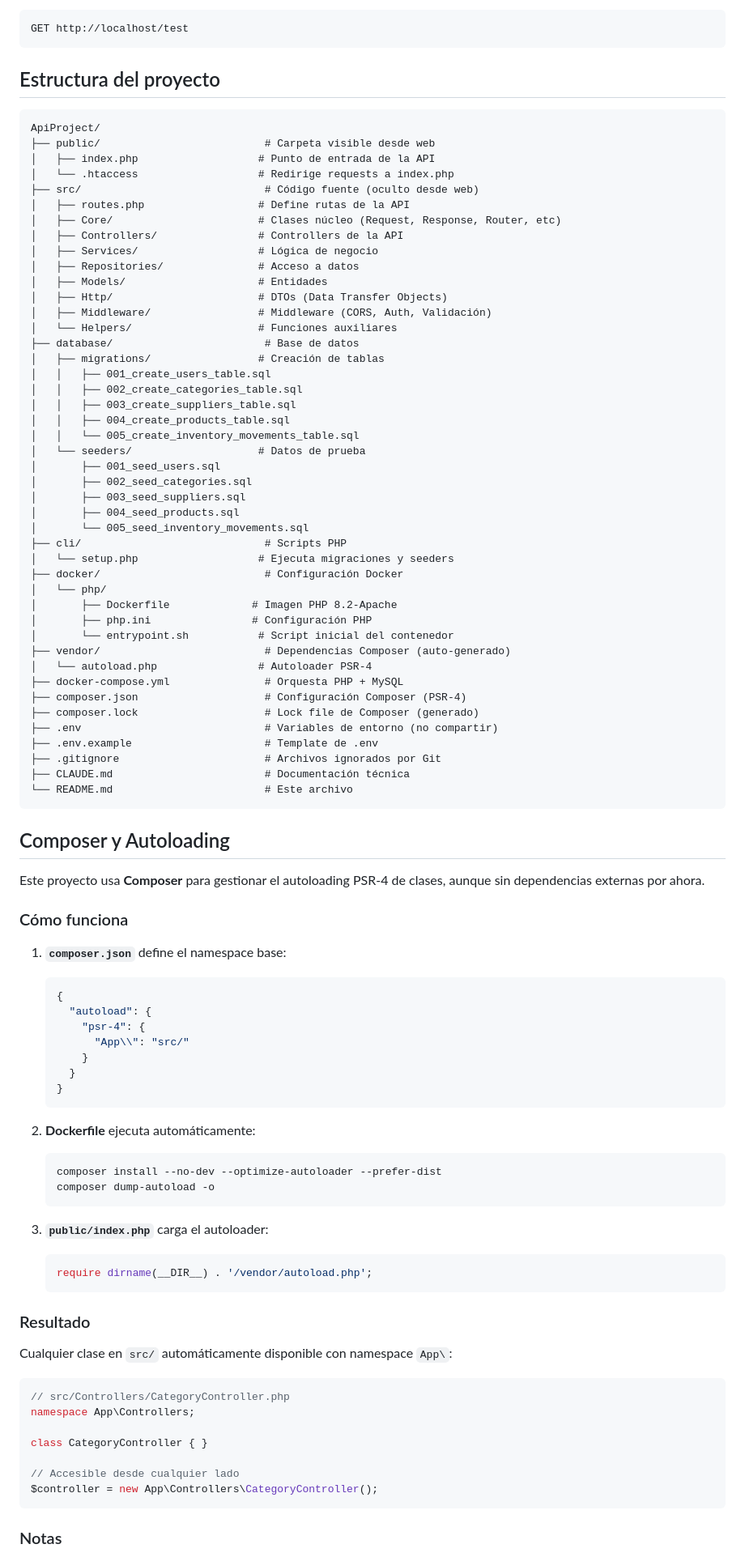
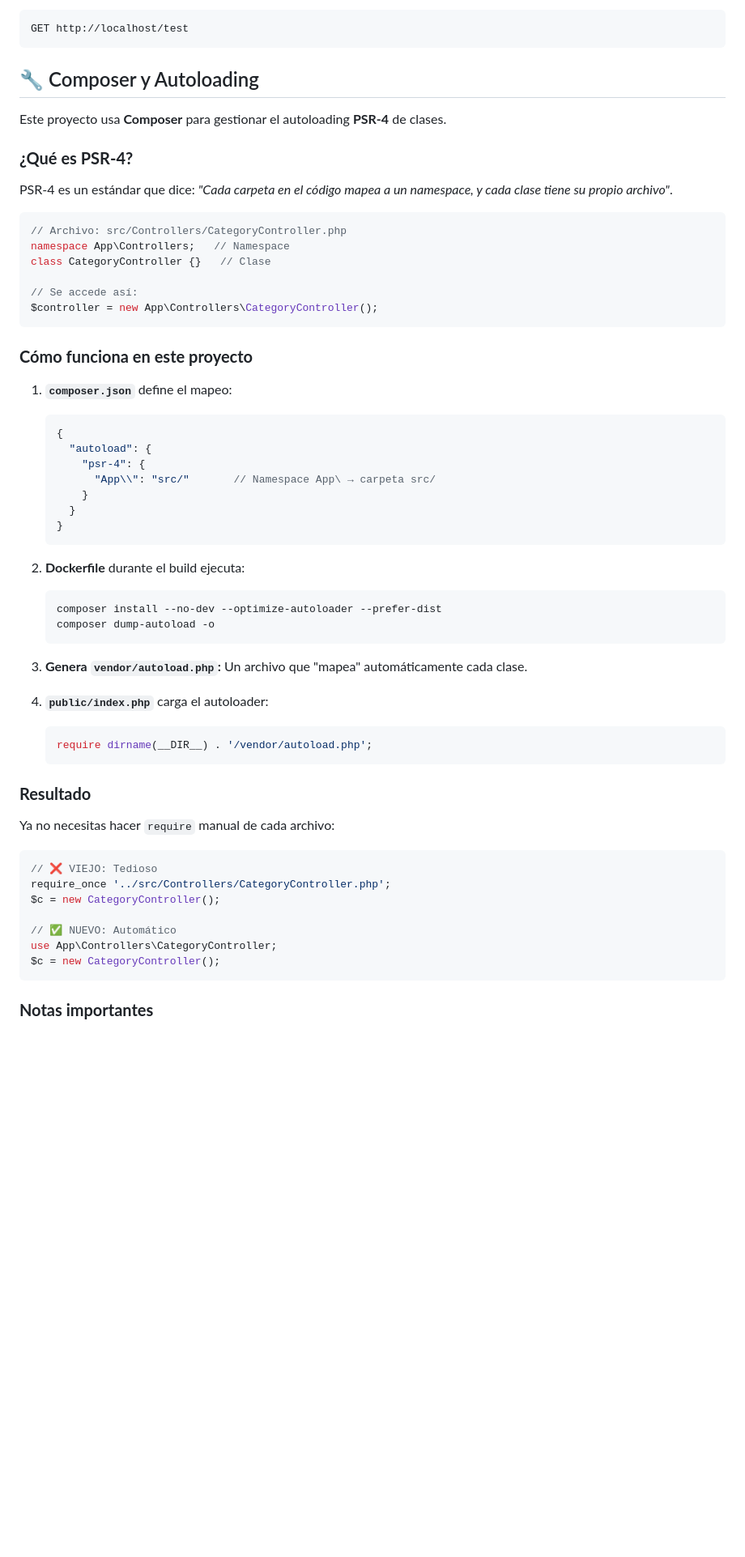
Before and after one commit to PerezContrerasLuis/ApiProject, a Markdown page: README.md, the part around one of its changes. Shown at 81% size. GitHub-like rendering; blank space fills up the shorter version.

````diff
--- a/README.md
+++ b/README.md
@@ -916,96 +916,62 @@ Para probar endpoints de la API:
 GET http://localhost/test
 ```
 
-## Estructura del proyecto
+## 🔧 Composer y Autoloading
 
-```
-ApiProject/
-├── public/                          # Carpeta visible desde web
-│   ├── index.php                   # Punto de entrada de la API
-│   └── .htaccess                   # Redirige requests a index.php
-├── src/                             # Código fuente (oculto desde web)
-│   ├── routes.php                  # Define rutas de la API
-│   ├── Core/                       # Clases núcleo (Request, Response, Router, etc)
-│   ├── Controllers/                # Controllers de la API
-│   ├── Services/                   # Lógica de negocio
-│   ├── Repositories/               # Acceso a datos
-│   ├── Models/                     # Entidades
-│   ├── Http/                       # DTOs (Data Transfer Objects)
-│   ├── Middleware/                 # Middleware (CORS, Auth, Validación)
-│   └── Helpers/                    # Funciones auxiliares
-├── database/                        # Base de datos
-│   ├── migrations/                 # Creación de tablas
-│   │   ├── 001_create_users_table.sql
-│   │   ├── 002_create_categories_table.sql
-│   │   ├── 003_create_suppliers_table.sql
-│   │   ├── 004_create_products_table.sql
-│   │   └── 005_create_inventory_movements_table.sql
-│   └── seeders/                    # Datos de prueba
-│       ├── 001_seed_users.sql
-│       ├── 002_seed_categories.sql
-│       ├── 003_seed_suppliers.sql
-│       ├── 004_seed_products.sql
-│       └── 005_seed_inventory_movements.sql
-├── cli/                             # Scripts PHP
-│   └── setup.php                   # Ejecuta migraciones y seeders
-├── docker/                          # Configuración Docker
-│   └── php/
-│       ├── Dockerfile             # Imagen PHP 8.2-Apache
-│       ├── php.ini                # Configuración PHP
-│       └── entrypoint.sh           # Script inicial del contenedor
-├── vendor/                          # Dependencias Composer (auto-generado)
-│   └── autoload.php                # Autoloader PSR-4
-├── docker-compose.yml               # Orquesta PHP + MySQL
-├── composer.json                    # Configuración Composer (PSR-4)
-├── composer.lock                    # Lock file de Composer (generado)
-├── .env                             # Variables de entorno (no compartir)
-├── .env.example                     # Template de .env
-├── .gitignore                       # Archivos ignorados por Git
-├── CLAUDE.md                        # Documentación técnica
-└── README.md                        # Este archivo
+Este proyecto usa **Composer** para gestionar el autoloading **PSR-4** de clases.
+
+### **¿Qué es PSR-4?**
+
+PSR-4 es un estándar que dice: *"Cada carpeta en el código mapea a un namespace, y cada clase tiene su propio archivo"*.
+
+```php
+// Archivo: src/Controllers/CategoryController.php
+namespace App\Controllers;   // Namespace
+class CategoryController {}   // Clase
+
+// Se accede así:
+$controller = new App\Controllers\CategoryController();
 ```
 
-## Composer y Autoloading
+### **Cómo funciona en este proyecto**
 
-Este proyecto usa **Composer** para gestionar el autoloading PSR-4 de clases, aunque sin dependencias externas por ahora.
-
-### Cómo funciona
-
-1. **`composer.json`** define el namespace base:
+1. **`composer.json`** define el mapeo:
    ```json
    {
      "autoload": {
        "psr-4": {
-         "App\\": "src/"
+         "App\\": "src/"       // Namespace App\ → carpeta src/
        }
      }
    }
    ```
 
-2. **Dockerfile** ejecuta automáticamente:
+2. **Dockerfile** durante el build ejecuta:
    ```bash
    composer install --no-dev --optimize-autoloader --prefer-dist
    composer dump-autoload -o
    ```
 
-3. **`public/index.php`** carga el autoloader:
+3. **Genera `vendor/autoload.php`:** Un archivo que "mapea" automáticamente cada clase.
+
+4. **`public/index.php`** carga el autoloader:
    ```php
    require dirname(__DIR__) . '/vendor/autoload.php';
    ```
 
-### Resultado
+### **Resultado**
 
-Cualquier clase en `src/` automáticamente disponible con namespace `App\`:
+Ya no necesitas hacer `require` manual de cada archivo:
 
 ```php
-// src/Controllers/CategoryController.php
-namespace App\Controllers;
+// ❌ VIEJO: Tedioso
+require_once '../src/Controllers/CategoryController.php';
+$c = new CategoryController();
 
-class CategoryController { }
-
-// Accesible desde cualquier lado
-$controller = new App\Controllers\CategoryController();
+// ✅ NUEVO: Automático
+use App\Controllers\CategoryController;
+$c = new CategoryController();
 ```
 
-### Notas
+### **Notas importantes**
 
````
Also changed, not shown: other parts of README.md (+131 -71 lines).
